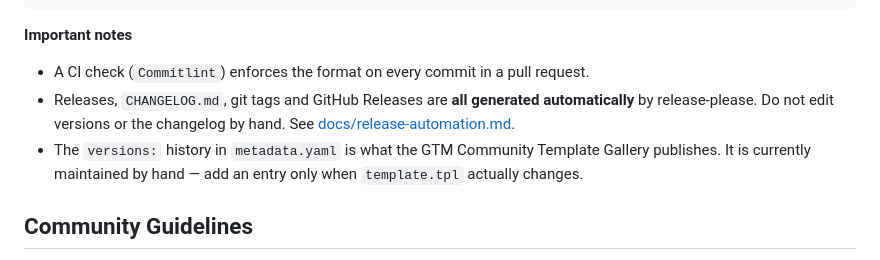
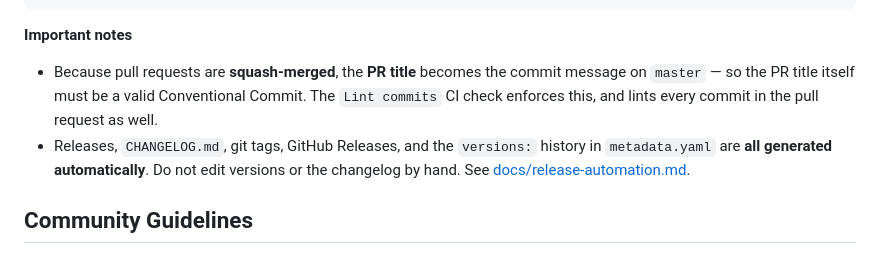
Before and after one commit to axeptio/axeptio-gtm-public-template, a Markdown page: CONTRIBUTING.md, the part around the change. Drawn GitHub-style.

Commit message:
docs: note the automated gallery sync in CONTRIBUTING
The CI check is named 'Lint commits' now, and it gates the PR title as well
as every commit — PRs are squash-merged, so the title is what release-please
parses. metadata.yaml's versions: list is no longer maintained by hand either;
scripts/update-metadata-version.mjs prepends the entry after each release.

```diff
--- a/CONTRIBUTING.md
+++ b/CONTRIBUTING.md
@@ -60,14 +60,14 @@ docs: clarify the import steps
 
 **Important notes**
 
-- A CI check (`Commitlint`) enforces the format on every commit in a pull
-  request.
-- Releases, `CHANGELOG.md`, git tags and GitHub Releases are **all generated
-  automatically** by release-please. Do not edit versions or the changelog by
-  hand. See [docs/release-automation.md](./docs/release-automation.md).
-- The `versions:` history in `metadata.yaml` is what the GTM Community Template
-  Gallery publishes. It is currently maintained by hand — add an entry only when
-  `template.tpl` actually changes.
+- Because pull requests are **squash-merged**, the **PR title** becomes the
+  commit message on `master` — so the PR title itself must be a valid
+  Conventional Commit. The `Lint commits` CI check enforces this, and lints
+  every commit in the pull request as well.
+- Releases, `CHANGELOG.md`, git tags, GitHub Releases, and the `versions:`
+  history in `metadata.yaml` are **all generated automatically**. Do not edit
+  versions or the changelog by hand. See
+  [docs/release-automation.md](./docs/release-automation.md).
 
 ## Community Guidelines
 
```
